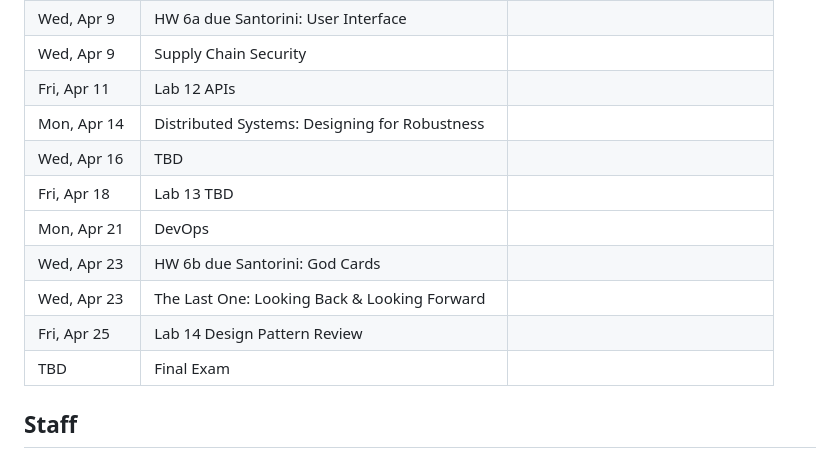
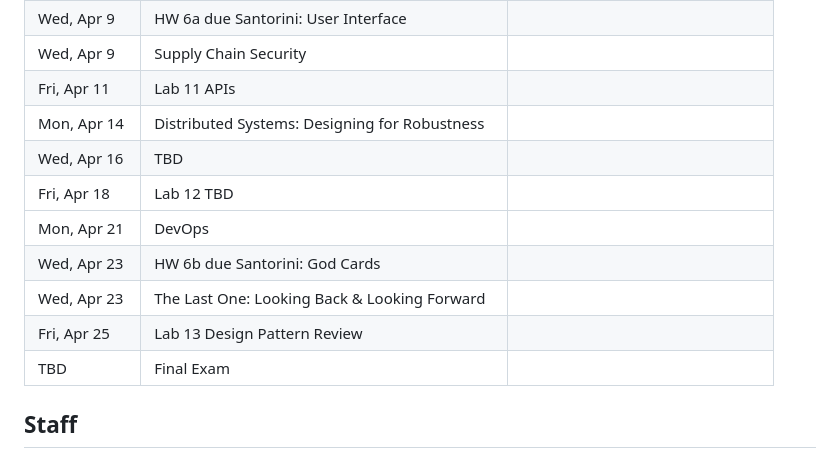
Before and after one commit to CMU-17-214/s2025, a Markdown page: README.md, the part around the change. GitHub-like rendering.

Commit message:
Fix lab numberings

```diff
--- a/README.md
+++ b/README.md
@@ -298,7 +298,7 @@ The schedule below reflects our current plans, but will be updated throughout th
     </tr>
     <tr>
       <td>Fri, Apr 11</td>
-      <td><span class="rec">Lab 12</span> APIs</td>
+      <td><span class="rec">Lab 11</span> APIs</td>
       <td />
     </tr>
   </tbody>
@@ -315,7 +315,7 @@ The schedule below reflects our current plans, but will be updated throughout th
     </tr>
     <tr>
       <td>Fri, Apr 18</td>
-      <td><span class="rec">Lab 13</span> TBD</td>
+      <td><span class="rec">Lab 12</span> TBD</td>
       <td />
     </tr>
   </tbody>
@@ -337,7 +337,7 @@ The schedule below reflects our current plans, but will be updated throughout th
     </tr>
     <tr>
       <td>Fri, Apr 25</td>
-      <td><span class="rec">Lab 14</span> Design Pattern Review</td>
+      <td><span class="rec">Lab 13</span> Design Pattern Review</td>
       <td />
     </tr>
   </tbody>
```
